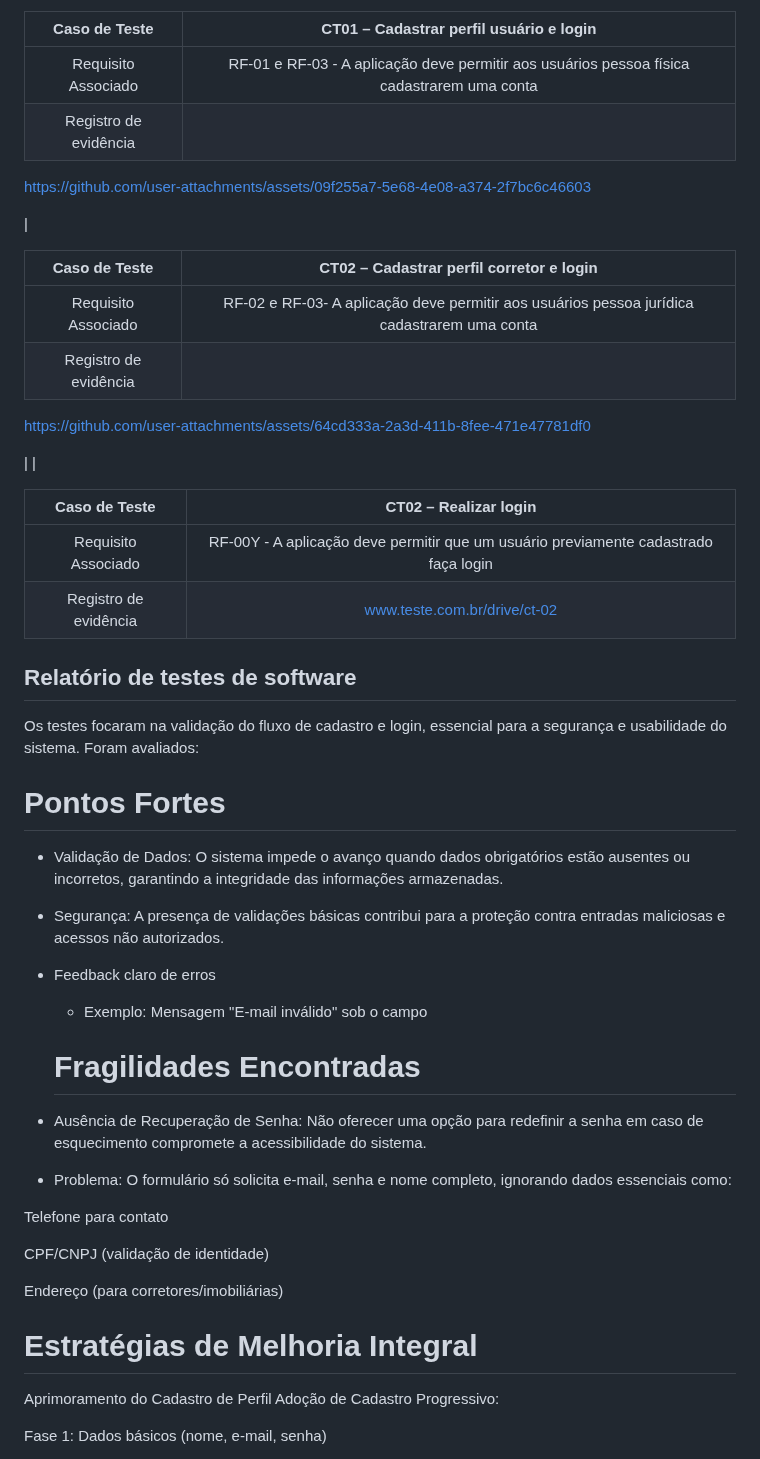
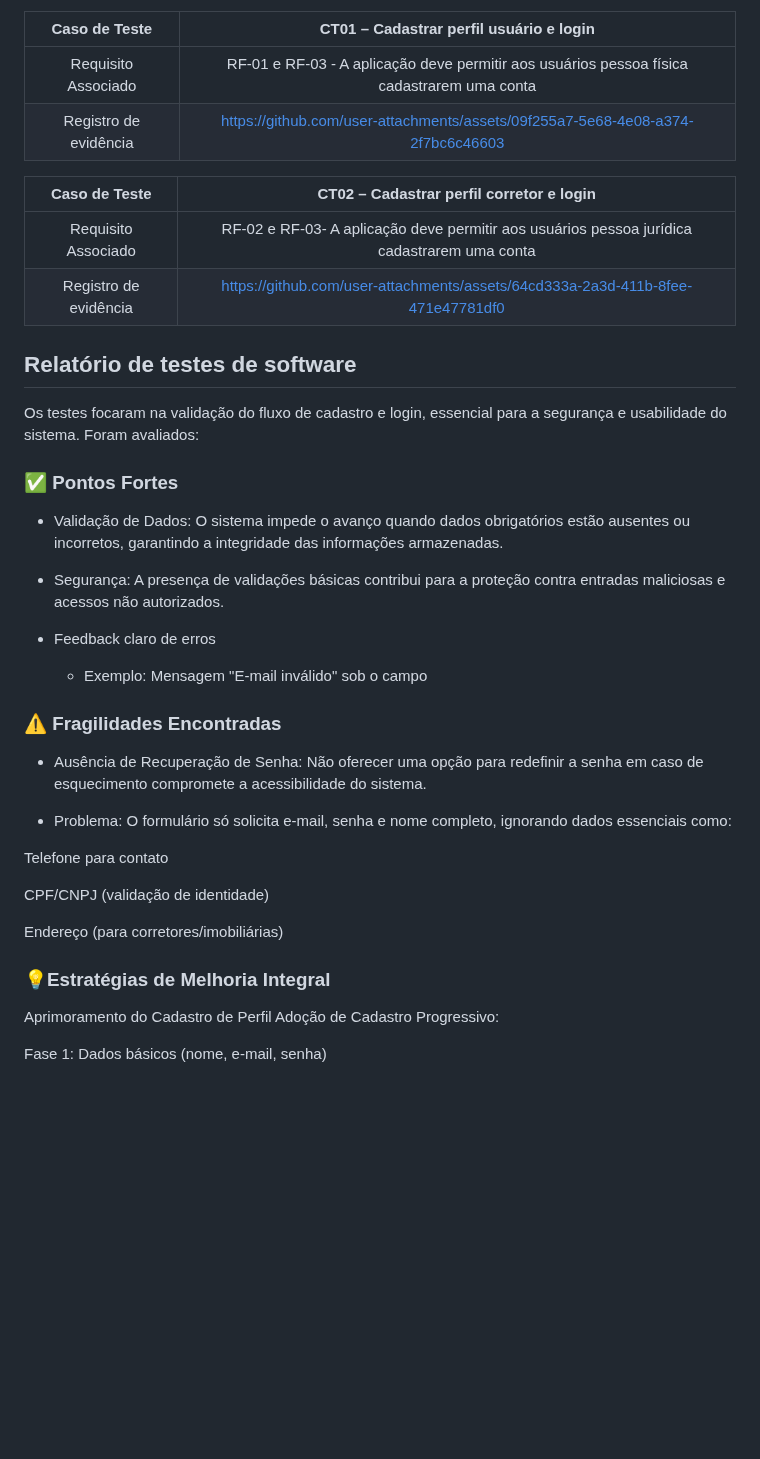
Before and after one commit to wesley-hs/clickimoveis1, a Markdown page: docs/09-Registro de Testes de Software.md, the part around the change. Drawn GitHub-style; blank space fills up the shorter version.

Commit message:
Update 09-Registro de Testes de Software.md
Atualização registro de testes

```diff
--- a/docs/09-Registro de Testes de Software.md
+++ b/docs/09-Registro de Testes de Software.md
@@ -7,33 +7,27 @@ Para cada caso de teste definido no Plano de Testes de Software, realize o regis
 | **Caso de Teste** 	| **CT01 – Cadastrar perfil usuário e login** 	|
 |:---:	|:---:	|
 |	Requisito Associado 	| RF-01	e RF-03 - A aplicação deve permitir aos usuários pessoa física cadastrarem uma conta |
-|Registro de evidência |
+|Registro de evidência | https://github.com/user-attachments/assets/09f255a7-5e68-4e08-a374-2f7bc6c46603 |
 
-https://github.com/user-attachments/assets/09f255a7-5e68-4e08-a374-2f7bc6c46603
 
-  |
+
+
 
 | **Caso de Teste** 	| **CT02 – Cadastrar perfil corretor e login** 	|
 |:---:	|:---:	|
 |	Requisito Associado 	| RF-02 e RF-03- A aplicação deve permitir aos usuários pessoa jurídica cadastrarem uma conta |
-|Registro de evidência
-
-https://github.com/user-attachments/assets/64cd333a-2a3d-411b-8fee-471e47781df0
-
-|  |
+|Registro de evidência |https://github.com/user-attachments/assets/64cd333a-2a3d-411b-8fee-471e47781df0 |
 
 
-| **Caso de Teste** 	| **CT02 – Realizar login** 	|
-|:---:	|:---:	|
-|	Requisito Associado 	| RF-00Y - A aplicação deve permitir que um usuário previamente cadastrado faça login |
-|Registro de evidência | www.teste.com.br/drive/ct-02 |
+
+
 
 ## Relatório de testes de software
 
 Os testes focaram na validação do fluxo de cadastro e login, essencial para a segurança e usabilidade do sistema. Foram avaliados:
 
 
-# Pontos Fortes #
+ ### ✅  Pontos Fortes
 
 - Validação de Dados: O sistema impede o avanço quando dados obrigatórios estão ausentes ou incorretos, garantindo a integridade das informações armazenadas.
 
@@ -42,7 +36,7 @@ Os testes focaram na validação do fluxo de cadastro e login, essencial para a
 - Feedback claro de erros
   - Exemplo: Mensagem "E-mail inválido" sob o campo
 
-  # Fragilidades Encontradas #
+### ⚠️ Fragilidades Encontradas
 
 - Ausência de Recuperação de Senha: Não oferecer uma opção para redefinir a senha em caso de esquecimento compromete a acessibilidade do sistema.
 
@@ -56,7 +50,7 @@ CPF/CNPJ (validação de identidade)
 Endereço (para corretores/imobiliárias)
 
 
-# Estratégias de Melhoria Integral #
+### 💡Estratégias de Melhoria Integral
 
 Aprimoramento do Cadastro de Perfil
 Adoção de Cadastro Progressivo:
```
